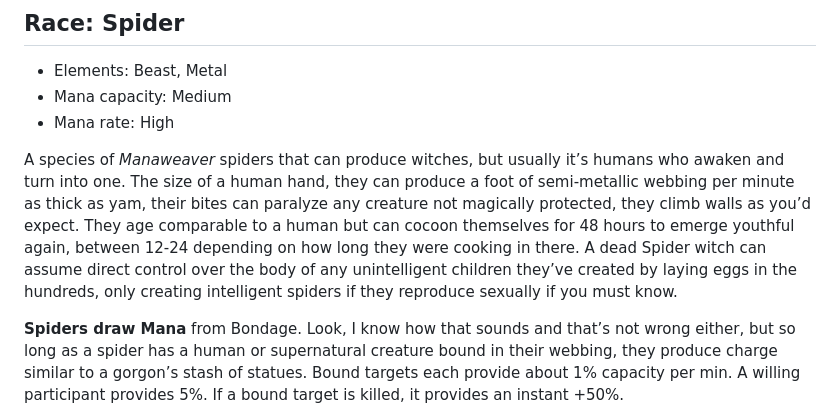
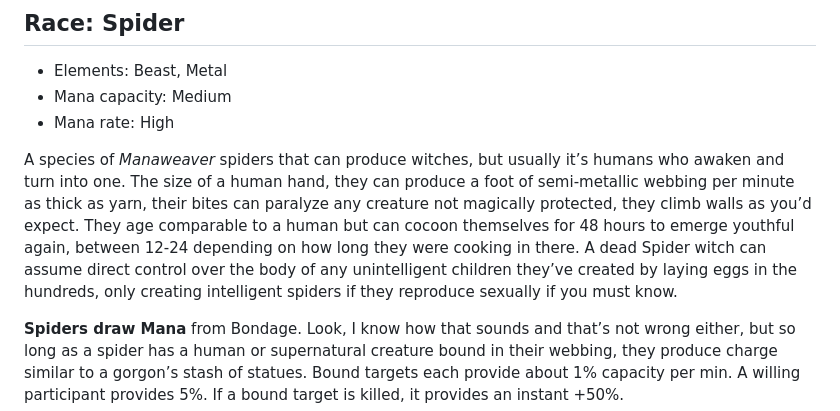
Before and after one commit to miniBill/witch-awakening, a Markdown page: DLCs/LooseAssets/Races.md, the part around the change. Drawn GitHub-style.

Commit message:
Yam -> yarn

```diff
--- a/DLCs/LooseAssets/Races.md
+++ b/DLCs/LooseAssets/Races.md
@@ -41,7 +41,7 @@ While all cyborgs have some degree of passive regeneration capable of providing
 - Mana capacity: Medium
 - Mana rate: High
 
-A species of *Manaweaver* spiders that can produce witches, but usually it’s humans who awaken and turn into one. The size of a human hand, they can produce a foot of semi-metallic webbing per minute as thick as yam, their bites can paralyze any creature not magically protected, they climb walls as you’d expect. They age comparable to a human but can cocoon themselves for 48 hours to emerge youthful again, between 12-24 depending on how long they were cooking in there. A dead Spider witch can assume direct control over the body of any unintelligent children they’ve created by laying eggs in the hundreds, only creating intelligent spiders if they reproduce sexually if you must know.
+A species of *Manaweaver* spiders that can produce witches, but usually it’s humans who awaken and turn into one. The size of a human hand, they can produce a foot of semi-metallic webbing per minute as thick as yarn, their bites can paralyze any creature not magically protected, they climb walls as you’d expect. They age comparable to a human but can cocoon themselves for 48 hours to emerge youthful again, between 12-24 depending on how long they were cooking in there. A dead Spider witch can assume direct control over the body of any unintelligent children they’ve created by laying eggs in the hundreds, only creating intelligent spiders if they reproduce sexually if you must know.
 
 __Spiders draw Mana__ from Bondage. Look, I know how that sounds and that’s not wrong either, but so long as a spider has a human or supernatural creature bound in their webbing, they produce charge similar to a gorgon’s stash of statues. Bound targets each provide about 1% capacity per min. A willing participant provides 5%. If a bound target is killed, it provides an instant +50%.
 
```
